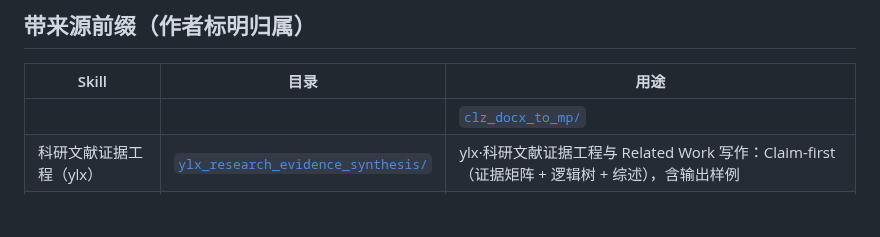
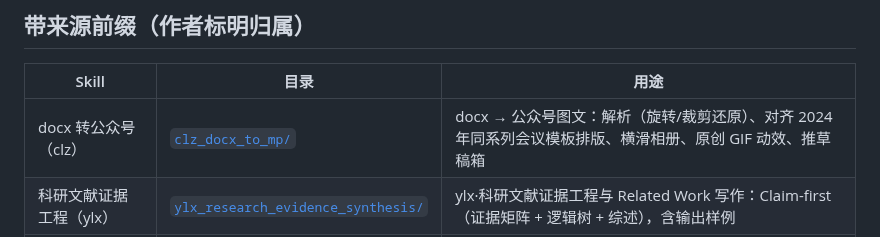
Before and after one commit to zhuobichen/zhaowen-skill, a Markdown page: README.md, the part around the change. GitHub-like rendering; blank space fills up the shorter version.

Commit message:
chore: 修复 clz_docx_to_mp 的 README 登记行
Co-Authored-By: Claude Code <noreply@anthropic.com>

```diff
--- a/README.md
+++ b/README.md
@@ -6,7 +6,7 @@
 
 | Skill | 目录 | 用途 |
 |-------|------|------|
-| | | [`clz_docx_to_mp/`](clz_docx_to_mp/) | | |
+| docx 转公众号（clz） | [`clz_docx_to_mp/`](clz_docx_to_mp/) | docx → 公众号图文：解析（旋转/裁剪还原）、对齐 2024 年同系列会议模板排版、横滑相册、原创 GIF 动效、推草稿箱 |
 | 科研文献证据工程（ylx） | [`ylx_research_evidence_synthesis/`](ylx_research_evidence_synthesis/) | ylx·科研文献证据工程与 Related Work 写作：Claim-first（证据矩阵 + 逻辑树 + 综述），含输出样例 |
 | one-hub 用量监测（ylx） | [`ylx_onehub_usage_monitor/`](ylx_onehub_usage_monitor/) | 监测 one-hub API 用量与费用：总额度/已用/剩余、每日每月记账、各模型单价对比 |
 | 公众号后台操作（clz） | [`clz_wechat_mp_ops/`](clz_wechat_mp_ops/) | 微信公众号后台：草稿读写、新建草稿、正文 dispatch 改字、批量替换配图、四层发布前校验 |
```
